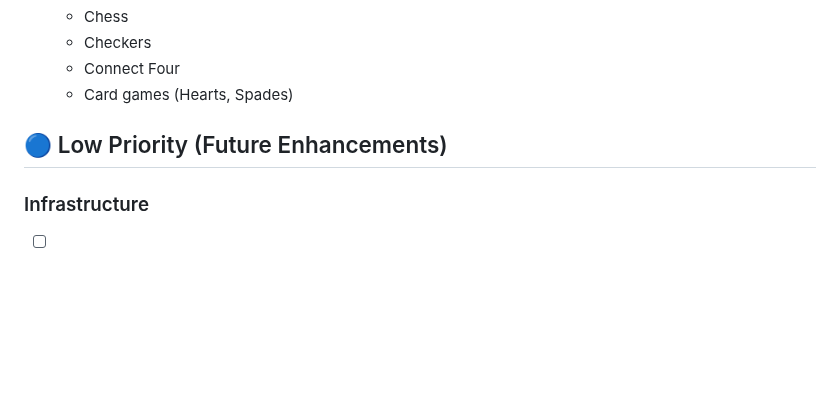
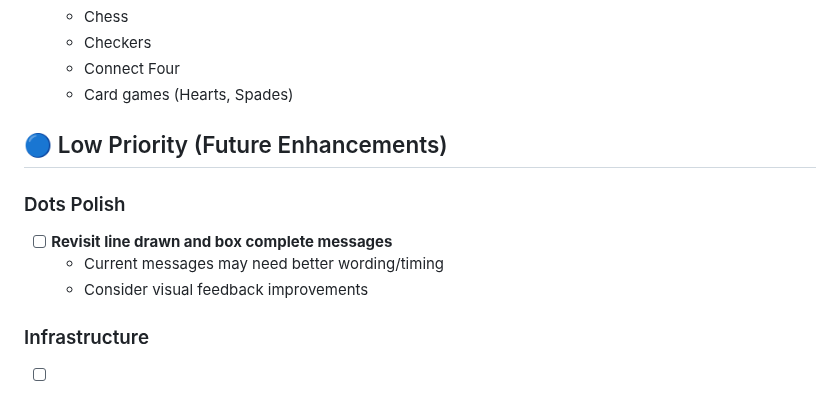
Before and after one commit to achgithub/pub-games-v3, a Markdown page: TODO.md, the part around the change. GitHub-like rendering; blank space fills up the shorter version.

Commit message:
Add TODO: revisit Dots line/box messages
Co-Authored-By: Claude Opus 4.5 <noreply@anthropic.com>

```diff
--- a/TODO.md
+++ b/TODO.md
@@ -169,6 +169,11 @@
 
 ## 🔵 Low Priority (Future Enhancements)
 
+### Dots Polish
+- [ ] **Revisit line drawn and box complete messages**
+  - Current messages may need better wording/timing
+  - Consider visual feedback improvements
+
 ### Infrastructure
 - [ ] **Error recovery improvements**
   - Resume game state after disconnect
```
